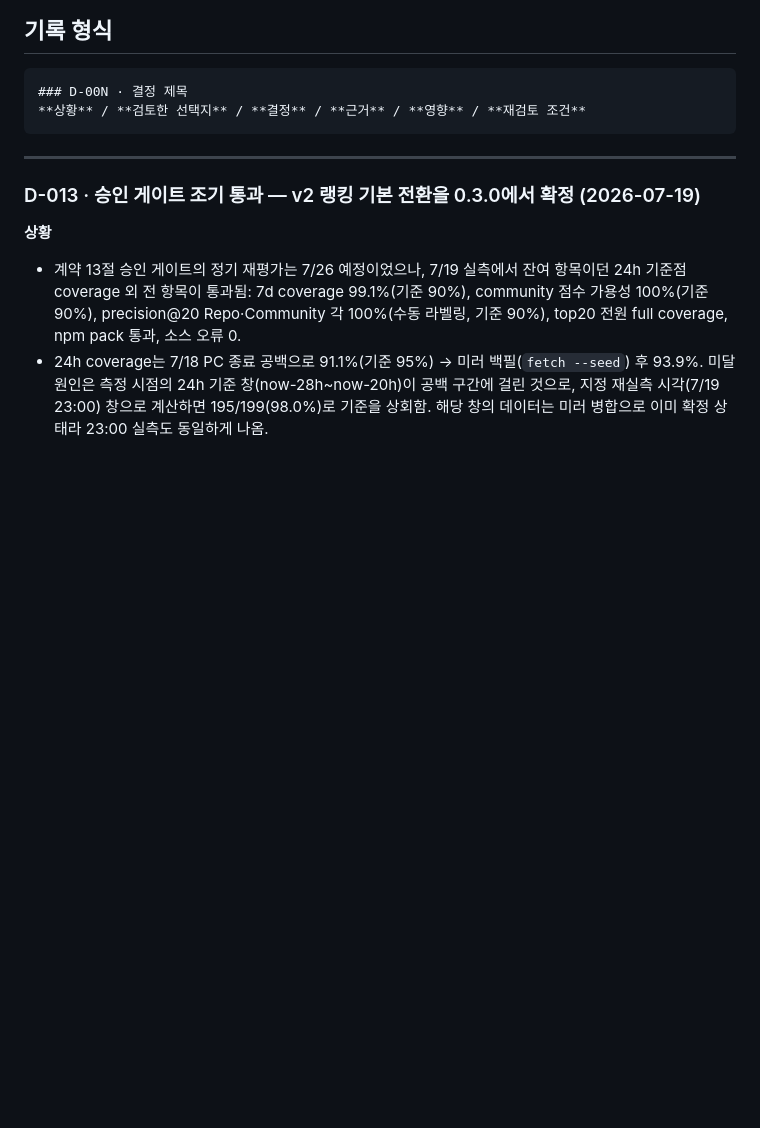
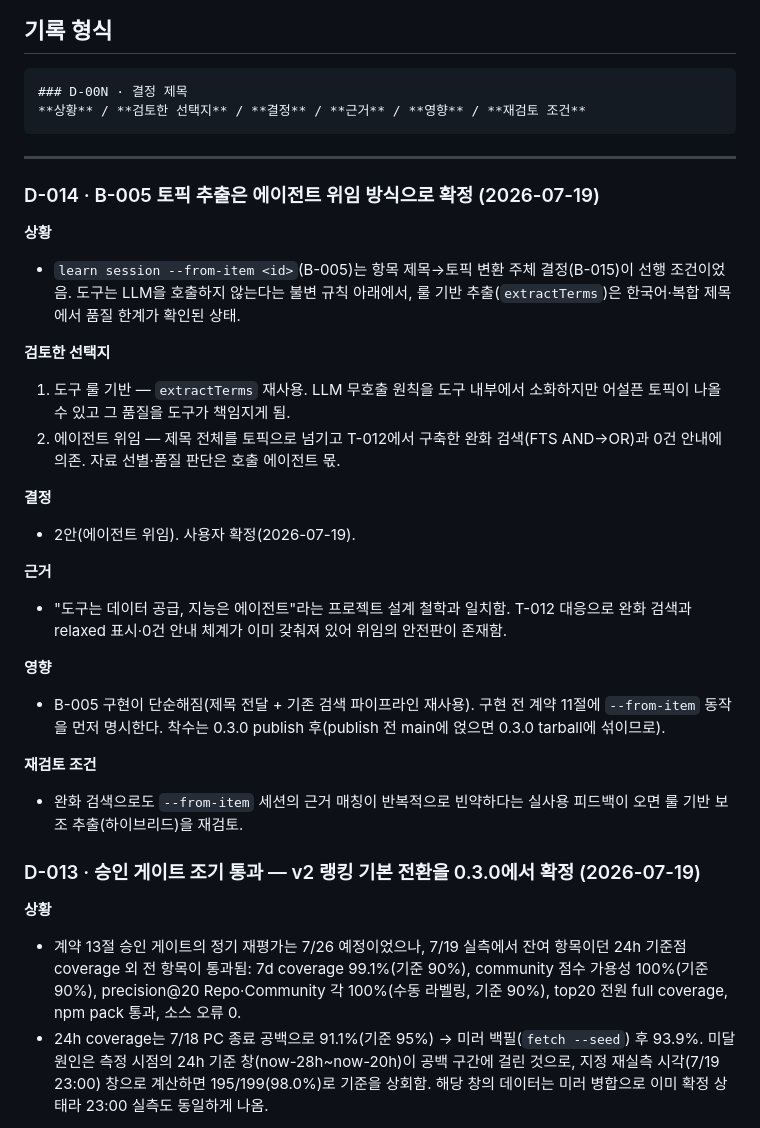
Before and after one commit to gorhkdwj/AI-News-Supplier, a Markdown page: Decisionlog.md, the part around the change. Rendered like a GitHub page; blank space fills up the shorter version.

````diff
--- a/Decisionlog.md
+++ b/Decisionlog.md
@@ -10,6 +10,33 @@
 ```
 
 ---
+
+### D-014 · B-005 토픽 추출은 에이전트 위임 방식으로 확정 (2026-07-19)
+
+**상황**
+
+- `learn session --from-item <id>`(B-005)는 항목 제목→토픽 변환 주체 결정(B-015)이 선행 조건이었음. 도구는 LLM을 호출하지 않는다는 불변 규칙 아래에서, 룰 기반 추출(`extractTerms`)은 한국어·복합 제목에서 품질 한계가 확인된 상태.
+
+**검토한 선택지**
+
+1. 도구 룰 기반 — `extractTerms` 재사용. LLM 무호출 원칙을 도구 내부에서 소화하지만 어설픈 토픽이 나올 수 있고 그 품질을 도구가 책임지게 됨.
+2. 에이전트 위임 — 제목 전체를 토픽으로 넘기고 T-012에서 구축한 완화 검색(FTS AND→OR)과 0건 안내에 의존. 자료 선별·품질 판단은 호출 에이전트 몫.
+
+**결정**
+
+- 2안(에이전트 위임). 사용자 확정(2026-07-19).
+
+**근거**
+
+- "도구는 데이터 공급, 지능은 에이전트"라는 프로젝트 설계 철학과 일치함. T-012 대응으로 완화 검색과 relaxed 표시·0건 안내 체계가 이미 갖춰져 있어 위임의 안전판이 존재함.
+
+**영향**
+
+- B-005 구현이 단순해짐(제목 전달 + 기존 검색 파이프라인 재사용). 구현 전 계약 11절에 `--from-item` 동작을 먼저 명시한다. 착수는 0.3.0 publish 후(publish 전 main에 얹으면 0.3.0 tarball에 섞이므로).
+
+**재검토 조건**
+
+- 완화 검색으로도 `--from-item` 세션의 근거 매칭이 반복적으로 빈약하다는 실사용 피드백이 오면 룰 기반 보조 추출(하이브리드)을 재검토.
 
 ### D-013 · 승인 게이트 조기 통과 — v2 랭킹 기본 전환을 0.3.0에서 확정 (2026-07-19)
 
````
Also changed, not shown: Worklog.md (+27 -0 lines), docs/plans/backlog.md (+4 -4 lines).
